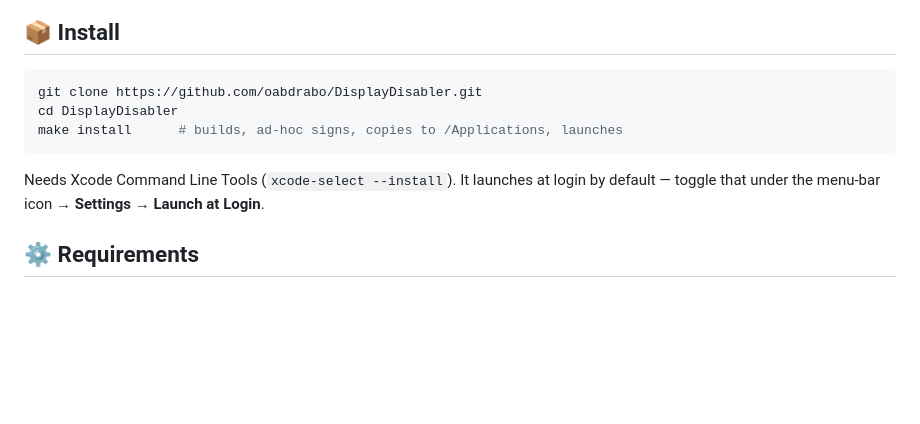
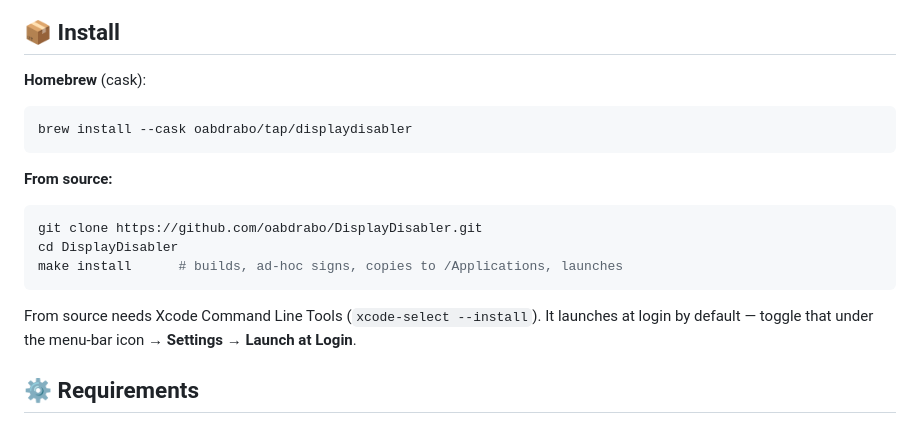
Before and after one commit to oabdrabo/DisplayDeck, a Markdown page: README.md, the part around the change. GitHub-like rendering; blank space fills up the shorter version.

Commit message:
docs: add Homebrew cask install instructions

````diff
--- a/README.md
+++ b/README.md
@@ -53,13 +53,21 @@ Submenus — Keep-Awake durations, the curated **Resolution** picker (★ = pane
 
 ## 📦 Install
 
+**Homebrew** (cask):
+
+```sh
+brew install --cask oabdrabo/tap/displaydisabler
+```
+
+**From source:**
+
 ```sh
 git clone https://github.com/oabdrabo/DisplayDisabler.git
 cd DisplayDisabler
 make install      # builds, ad-hoc signs, copies to /Applications, launches
 ```
 
-Needs Xcode Command Line Tools (`xcode-select --install`). It launches at login by default — toggle that under the menu-bar icon → **Settings → Launch at Login**.
+From source needs Xcode Command Line Tools (`xcode-select --install`). It launches at login by default — toggle that under the menu-bar icon → **Settings → Launch at Login**.
 
 ## ⚙️ Requirements
 
````
